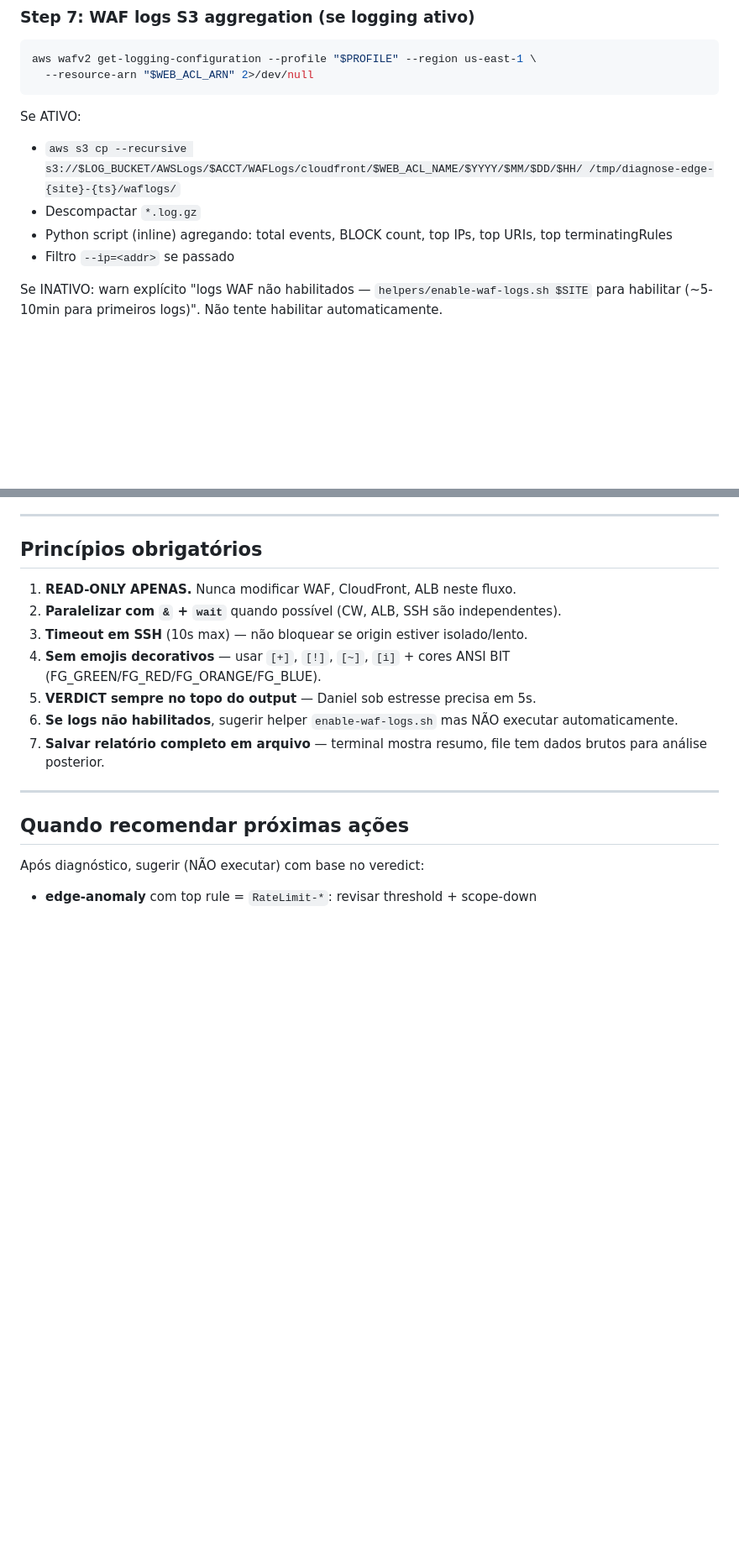
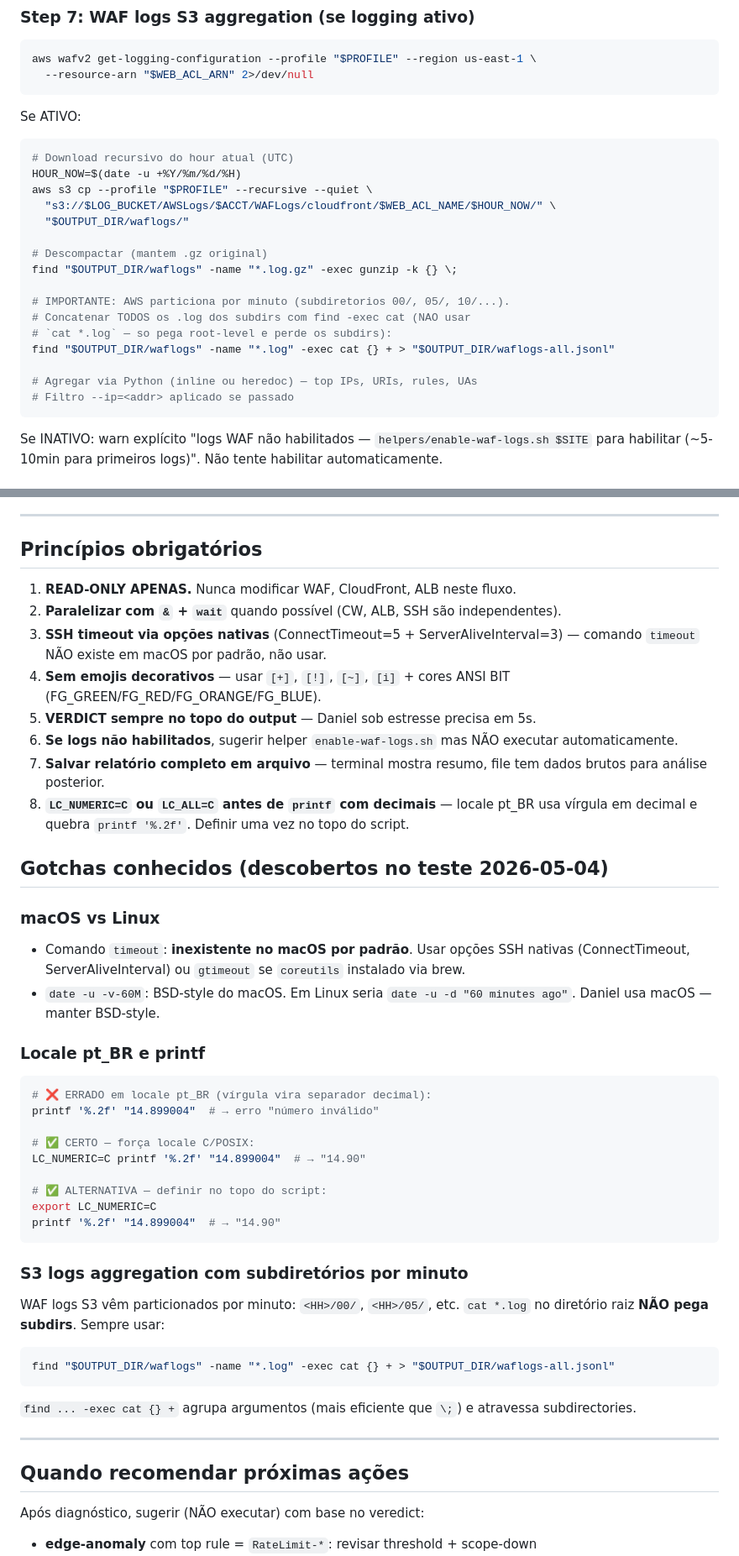
Before and after one commit to Bureau-IT/concertacaoamazonia, a Markdown page: .claude/commands/diagnose-edge.md, 2 parts joined by grey strips. Shown at 84% size. GitHub-like rendering; blank space fills up the shorter version.

Commit message:
fix(skill): bit-waf v1.2.1 - patch /diagnose-edge spec apos teste real
Validacao end-to-end em concertacao revelou 3 issues nao bloqueadores no spec
do slash command. Patch atualiza spec com workarounds explicitos.

Issues e fixes:

1. timeout 10 ssh ... NAO funciona em macOS (comando inexistente)
   Spec atualizada para usar opcoes nativas SSH:
   ssh -o ConnectTimeout=5 -o ServerAliveInterval=3 -o ServerAliveCountMax=2

2. printf '%.2f' falha em locale pt_BR (virgula em decimal)
   Spec adicionou principio item 8: LC_NUMERIC=C ou export LC_NUMERIC=C antes
   de printf com decimais. Secao Gotchas explica.

3. AWS particiona WAF logs em subdirs por minuto (HH/00/, HH/05/...)
   cat *.log so pega root level. Spec atualizada para usar
   find -exec cat {} + (recursive + agrupa args).

Adicionada secao "Gotchas conhecidos" documentando macOS vs Linux differences,
locale pt_BR, e S3 logs subdirs com snippets corretos.

Validacao: teste end-to-end em estado normal (concertacao):
- VERDICT correto: inconclusive (4xx avg 14.9%, threshold 30% nao atingido)
- 143 blocks identificados (todos Block-AggressiveBots Singapore - esperado)
- RateLimit-300-Block = 0 (fix de hoje confirmado em prod)
- Origin: ALB healthy, FPM ativo, 5xx=0
- WAF logs S3 fluindo (5 arquivos/540 events na ultima hora)
- Tempo total: ~3min

Spec patcheada, mas nao implementacao real do slash (ele e definido pela spec).
Proximo uso real do /diagnose-edge ja seguira spec atualizada.

Co-Authored-By: Claude Opus 4.7 <noreply@anthropic.com>
Entire-Checkpoint: 601e01ff98cb

````diff
--- a/.claude/commands/diagnose-edge.md
+++ b/.claude/commands/diagnose-edge.md
@@ -149,10 +152,24 @@ aws wafv2 get-logging-configuration --profile "$PROFILE" --region us-east-1 \
 ```
 
 Se ATIVO:
-- `aws s3 cp --recursive s3://$LOG_BUCKET/AWSLogs/$ACCT/WAFLogs/cloudfront/$WEB_ACL_NAME/$YYYY/$MM/$DD/$HH/ /tmp/diagnose-edge-{site}-{ts}/waflogs/`
-- Descompactar `*.log.gz`
-- Python script (inline) agregando: total events, BLOCK count, top IPs, top URIs, top terminatingRules
-- Filtro `--ip=<addr>` se passado
+```bash
+# Download recursivo do hour atual (UTC)
+HOUR_NOW=$(date -u +%Y/%m/%d/%H)
+aws s3 cp --profile "$PROFILE" --recursive --quiet \
+  "s3://$LOG_BUCKET/AWSLogs/$ACCT/WAFLogs/cloudfront/$WEB_ACL_NAME/$HOUR_NOW/" \
+  "$OUTPUT_DIR/waflogs/"
+
+# Descompactar (mantem .gz original)
+find "$OUTPUT_DIR/waflogs" -name "*.log.gz" -exec gunzip -k {} \;
+
+# IMPORTANTE: AWS particiona por minuto (subdiretorios 00/, 05/, 10/...).
+# Concatenar TODOS os .log dos subdirs com find -exec cat (NAO usar
+# `cat *.log` — so pega root-level e perde os subdirs):
+find "$OUTPUT_DIR/waflogs" -name "*.log" -exec cat {} + > "$OUTPUT_DIR/waflogs-all.jsonl"
+
+# Agregar via Python (inline ou heredoc) — top IPs, URIs, rules, UAs
+# Filtro --ip=<addr> aplicado se passado
+```
 
 Se INATIVO: warn explícito "logs WAF não habilitados — `helpers/enable-waf-logs.sh $SITE` para habilitar (~5-10min para primeiros logs)". Não tente habilitar automaticamente.
 
@@ -216,11 +233,43 @@ Após gerar relatório, apresentar resumo curto ao Daniel:
 
 1. **READ-ONLY APENAS.** Nunca modificar WAF, CloudFront, ALB neste fluxo.
 2. **Paralelizar com `&` + `wait`** quando possível (CW, ALB, SSH são independentes).
-3. **Timeout em SSH** (10s max) — não bloquear se origin estiver isolado/lento.
+3. **SSH timeout via opções nativas** (ConnectTimeout=5 + ServerAliveInterval=3) — comando `timeout` NÃO existe em macOS por padrão, não usar.
 4. **Sem emojis decorativos** — usar `[+]`, `[!]`, `[~]`, `[i]` + cores ANSI BIT (FG_GREEN/FG_RED/FG_ORANGE/FG_BLUE).
 5. **VERDICT sempre no topo do output** — Daniel sob estresse precisa em 5s.
 6. **Se logs não habilitados**, sugerir helper `enable-waf-logs.sh` mas NÃO executar automaticamente.
 7. **Salvar relatório completo em arquivo** — terminal mostra resumo, file tem dados brutos para análise posterior.
+8. **`LC_NUMERIC=C` ou `LC_ALL=C` antes de `printf` com decimais** — locale pt_BR usa vírgula em decimal e quebra `printf '%.2f'`. Definir uma vez no topo do script.
+
+## Gotchas conhecidos (descobertos no teste 2026-05-04)
+
+### macOS vs Linux
+
+- Comando `timeout`: **inexistente no macOS por padrão**. Usar opções SSH nativas (ConnectTimeout, ServerAliveInterval) ou `gtimeout` se `coreutils` instalado via brew.
+- `date -u -v-60M`: BSD-style do macOS. Em Linux seria `date -u -d "60 minutes ago"`. Daniel usa macOS — manter BSD-style.
+
+### Locale pt_BR e printf
+
+```bash
+# ❌ ERRADO em locale pt_BR (vírgula vira separador decimal):
+printf '%.2f' "14.899004"  # → erro "número inválido"
+
+# ✅ CERTO — força locale C/POSIX:
+LC_NUMERIC=C printf '%.2f' "14.899004"  # → "14.90"
+
+# ✅ ALTERNATIVA — definir no topo do script:
+export LC_NUMERIC=C
+printf '%.2f' "14.899004"  # → "14.90"
+```
+
+### S3 logs aggregation com subdiretórios por minuto
+
+WAF logs S3 vêm particionados por minuto: `<HH>/00/`, `<HH>/05/`, etc. `cat *.log` no diretório raiz **NÃO pega subdirs**. Sempre usar:
+
+```bash
+find "$OUTPUT_DIR/waflogs" -name "*.log" -exec cat {} + > "$OUTPUT_DIR/waflogs-all.jsonl"
+```
+
+`find ... -exec cat {} +` agrupa argumentos (mais eficiente que `\;`) e atravessa subdirectories.
 
 ---
 
````
Also changed, not shown: other parts of .claude/commands/diagnose-edge.md (+7 -4 lines), 1 other file.
